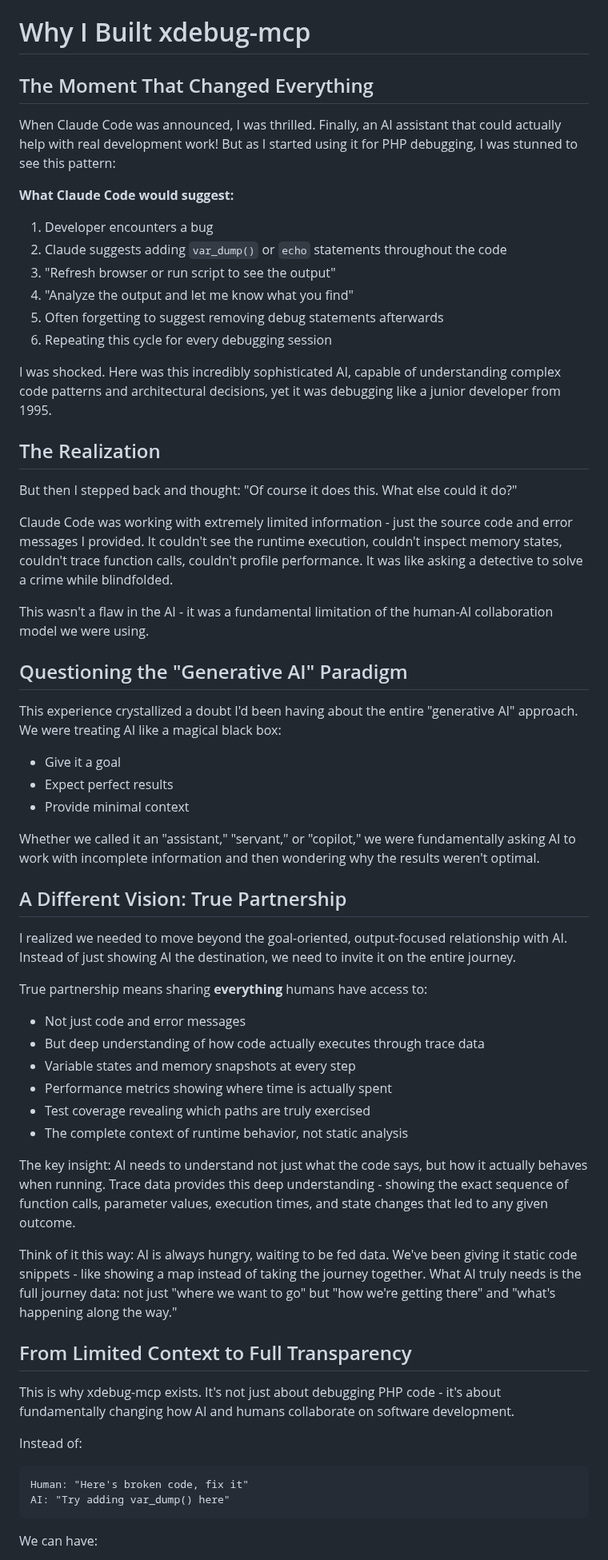
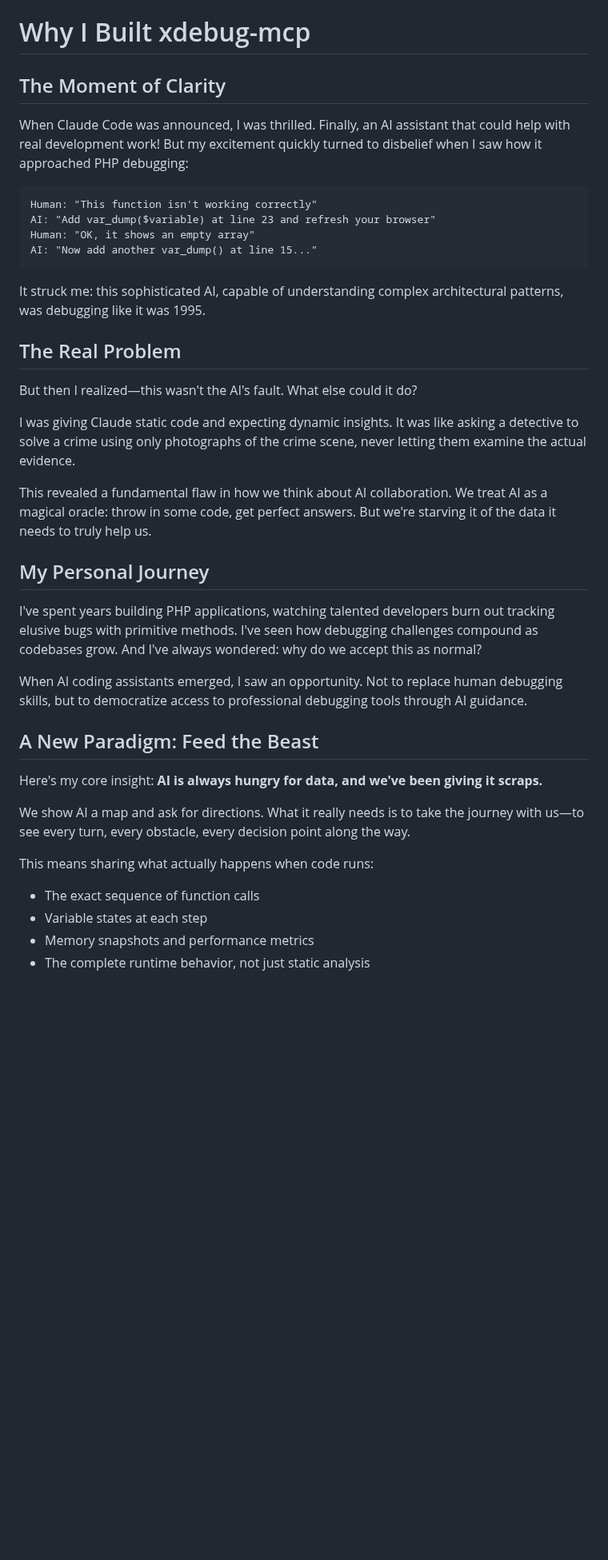
Before and after one commit to koriym/xdebug-mcp, a Markdown page: MOTIVATION.md, the part around one of its changes. Shown at 80% size. Drawn GitHub-style; blank space fills up the shorter version.

````diff
--- a/MOTIVATION.md
+++ b/MOTIVATION.md
@@ -1,60 +1,41 @@
 # Why I Built xdebug-mcp
 
-## The Moment That Changed Everything
+## The Moment of Clarity
 
-When Claude Code was announced, I was thrilled. Finally, an AI assistant that could actually help with real development work! But as I started using it for PHP debugging, I was stunned to see this pattern:
+When Claude Code was announced, I was thrilled. Finally, an AI assistant that could help with real development work! But my excitement quickly turned to disbelief when I saw how it approached PHP debugging:
 
-**What Claude Code would suggest:**
-1. Developer encounters a bug
-2. Claude suggests adding `var_dump()` or `echo` statements throughout the code
-3. "Refresh browser or run script to see the output"
-4. "Analyze the output and let me know what you find"
-5. Often forgetting to suggest removing debug statements afterwards
-6. Repeating this cycle for every debugging session
-
-I was shocked. Here was this incredibly sophisticated AI, capable of understanding complex code patterns and architectural decisions, yet it was debugging like a junior developer from 1995.
-
-## The Realization
-
-But then I stepped back and thought: "Of course it does this. What else could it do?"
-
-Claude Code was working with extremely limited information - just the source code and error messages I provided. It couldn't see the runtime execution, couldn't inspect memory states, couldn't trace function calls, couldn't profile performance. It was like asking a detective to solve a crime while blindfolded.
-
-This wasn't a flaw in the AI - it was a fundamental limitation of the human-AI collaboration model we were using.
-
-## Questioning the "Generative AI" Paradigm
-
-This experience crystallized a doubt I'd been having about the entire "generative AI" approach. We were treating AI like a magical black box:
-- Give it a goal
-- Expect perfect results
-- Provide minimal context
-
-Whether we called it an "assistant," "servant," or "copilot," we were fundamentally asking AI to work with incomplete information and then wondering why the results weren't optimal.
-
-## A Different Vision: True Partnership
-
-I realized we needed to move beyond the goal-oriented, output-focused relationship with AI. Instead of just showing AI the destination, we need to invite it on the entire journey.
-
-True partnership means sharing **everything** humans have access to:
-- Not just code and error messages
-- But deep understanding of how code actually executes through trace data
-- Variable states and memory snapshots at every step
-- Performance metrics showing where time is actually spent
-- Test coverage revealing which paths are truly exercised
-- The complete context of runtime behavior, not static analysis
-
-The key insight: AI needs to understand not just what the code says, but how it actually behaves when running. Trace data provides this deep understanding - showing the exact sequence of function calls, parameter values, execution times, and state changes that led to any given outcome.
-
-Think of it this way: AI is always hungry, waiting to be fed data. We've been giving it static code snippets - like showing a map instead of taking the journey together. What AI truly needs is the full journey data: not just "where we want to go" but "how we're getting there" and "what's happening along the way."
-
-## From Limited Context to Full Transparency
-
-This is why xdebug-mcp exists. It's not just about debugging PHP code - it's about fundamentally changing how AI and humans collaborate on software development.
-
-Instead of:
 ```
-Human: "Here's broken code, fix it"
-AI: "Try adding var_dump() here"
+Human: "This function isn't working correctly"
+AI: "Add var_dump($variable) at line 23 and refresh your browser"
+Human: "OK, it shows an empty array"
+AI: "Now add another var_dump() at line 15..."
 ```
 
-We can have:
+It struck me: this sophisticated AI, capable of understanding complex architectural patterns, was debugging like it was 1995.
+
+## The Real Problem
+
+But then I realized—this wasn't the AI's fault. What else could it do?
+
+I was giving Claude static code and expecting dynamic insights. It was like asking a detective to solve a crime using only photographs of the crime scene, never letting them examine the actual evidence.
+
+This revealed a fundamental flaw in how we think about AI collaboration. We treat AI as a magical oracle: throw in some code, get perfect answers. But we're starving it of the data it needs to truly help us.
+
+## My Personal Journey
+
+I've spent years building PHP applications, watching talented developers burn out tracking elusive bugs with primitive methods. I've seen how debugging challenges compound as codebases grow. And I've always wondered: why do we accept this as normal?
+
+When AI coding assistants emerged, I saw an opportunity. Not to replace human debugging skills, but to democratize access to professional debugging tools through AI guidance.
+
+## A New Paradigm: Feed the Beast
+
+Here's my core insight: **AI is always hungry for data, and we've been giving it scraps.**
+
+We show AI a map and ask for directions. What it really needs is to take the journey with us—to see every turn, every obstacle, every decision point along the way.
+
+This means sharing what actually happens when code runs:
+- The exact sequence of function calls
+- Variable states at each step
+- Memory snapshots and performance metrics
+- The complete runtime behavior, not just static analysis
+
````
Also changed, not shown: other parts of MOTIVATION.md (+48 -84 lines).
